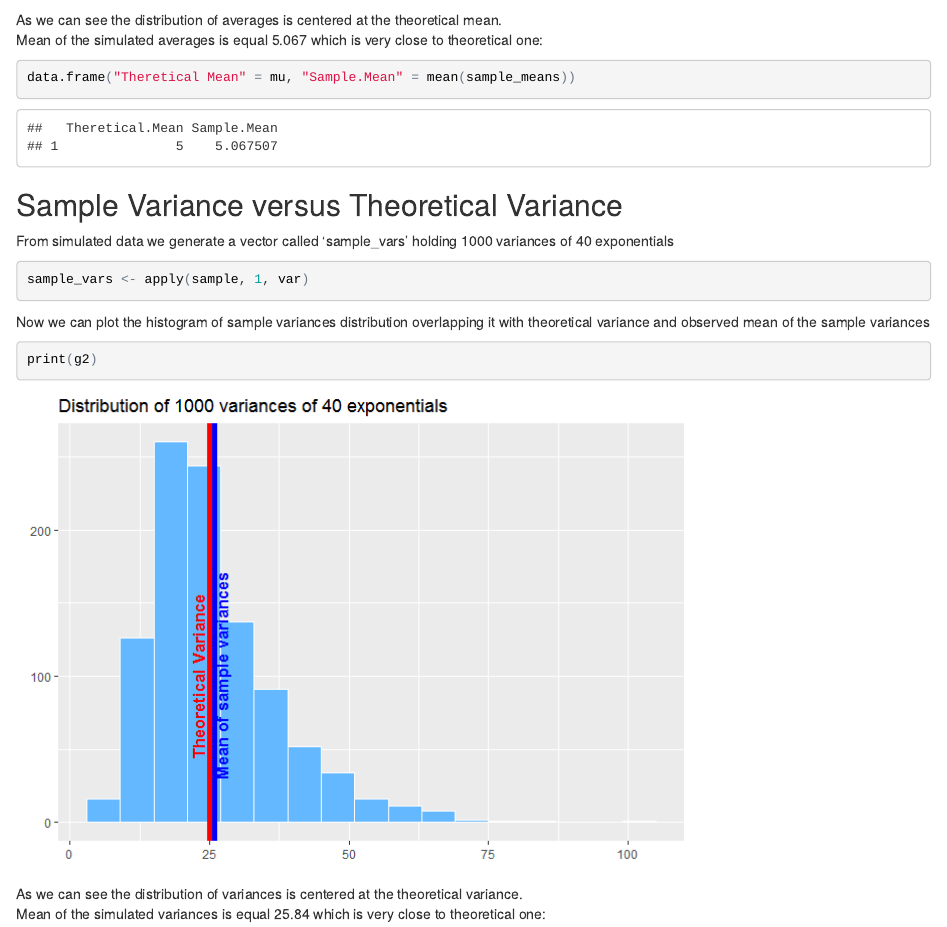
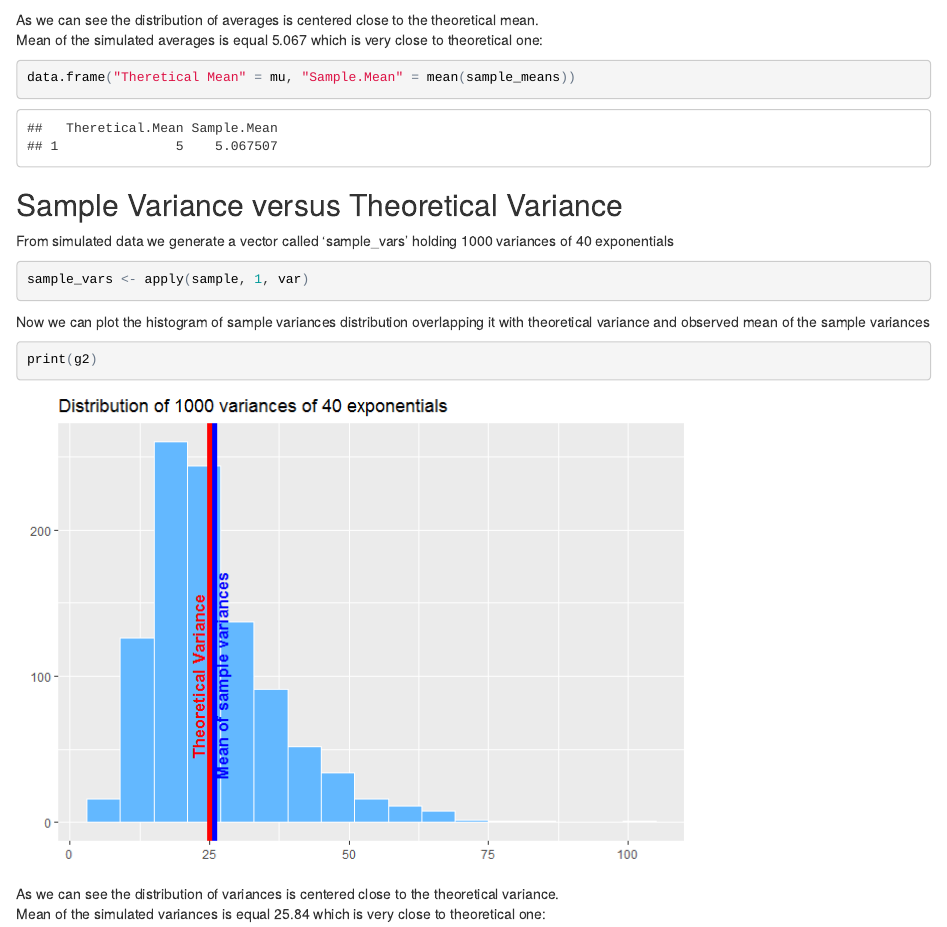
Before and after one commit to t0tem/Stat_Inference_Project1, an R Markdown document (Stat_inf_Project1.Rmd): the page in a window 1100 px wide, from 1710 px down. The pictures show the output file Stat_inf_Project1.html that the author committed with the source, opened offline.

Commit message:
wording update

````diff
--- a/Stat_inf_Project1.Rmd
+++ b/Stat_inf_Project1.Rmd
@@ -82,7 +82,7 @@ g1 <- ggplot(data.frame(sample_means), aes(x = sample_means)) +
 print(g1)
 ```
 
-As we can see the distribution of averages is centered at the theoretical mean.
+As we can see the distribution of averages is centered close to the theoretical mean.
 Mean of the simulated averages is equal 5.067 which is very close to theoretical one:
 ```{r}
 data.frame("Theretical Mean" = mu, "Sample.Mean" = mean(sample_means))
@@ -117,7 +117,7 @@ g2 <- ggplot(data.frame(sample_vars), aes(x = sample_vars)) +
 print(g2)
 ```
 
-As we can see the distribution of variances is centered at the theoretical variance.
+As we can see the distribution of variances is centered close to the theoretical variance.
 Mean of the simulated variances is equal 25.84 which is very close to theoretical one:
 ```{r}
 data.frame("Theretical Variance" = sigma^2, "Mean of Sample Var" = mean(sample_vars))
````
Also changed, not shown: Stat_inf_Project1.html, Stat_inf_Project1.md, Stat_inf_Project1_files/figure-html/unnamed-chunk-11-1.png, Stat_inf_Project1_files/figure-html/unnamed-chunk-15-1.png, Stat_inf_Project1_files/figure-html/unnamed-chunk-18-1.png, Stat_inf_Project1_files/figure-html/unnamed-chunk-20-1.png.
